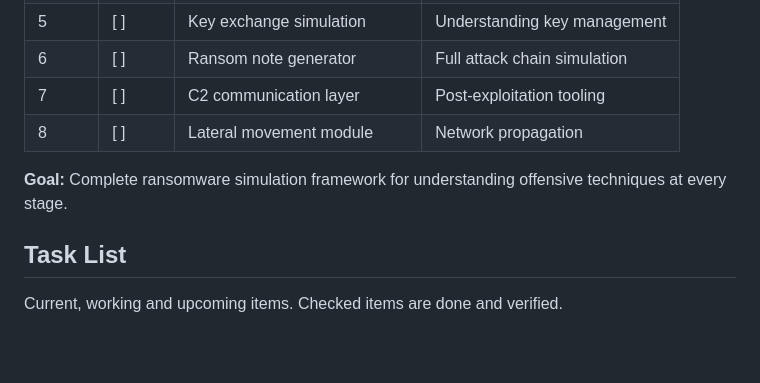
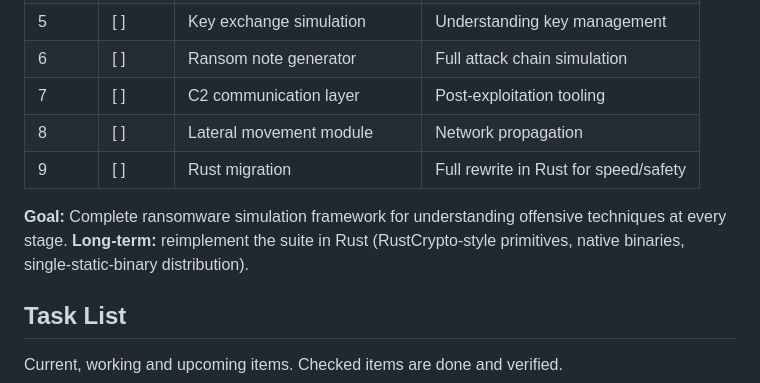
Before and after one commit to 0xClumzzy/0xPo11, a Markdown page: README.md, the part around the change. GitHub-like rendering; blank space fills up the shorter version.

```diff
--- a/README.md
+++ b/README.md
@@ -33,8 +33,9 @@ Understanding cryptographic primitives is fundamental to both malware analysis a
 | 6 | [ ] | Ransom note generator | Full attack chain simulation |
 | 7 | [ ] | C2 communication layer | Post-exploitation tooling |
 | 8 | [ ] | Lateral movement module | Network propagation |
+| 9 | [ ] | Rust migration | Full rewrite in Rust for speed/safety |
 
-**Goal:** Complete ransomware simulation framework for understanding offensive techniques at every stage.
+**Goal:** Complete ransomware simulation framework for understanding offensive techniques at every stage. **Long-term:** reimplement the suite in Rust (RustCrypto-style primitives, native binaries, single-static-binary distribution).
 
 ## Task List
 
```
Also changed, not shown: WALKTHROUGH.md (deleted, +0 -179 lines).
